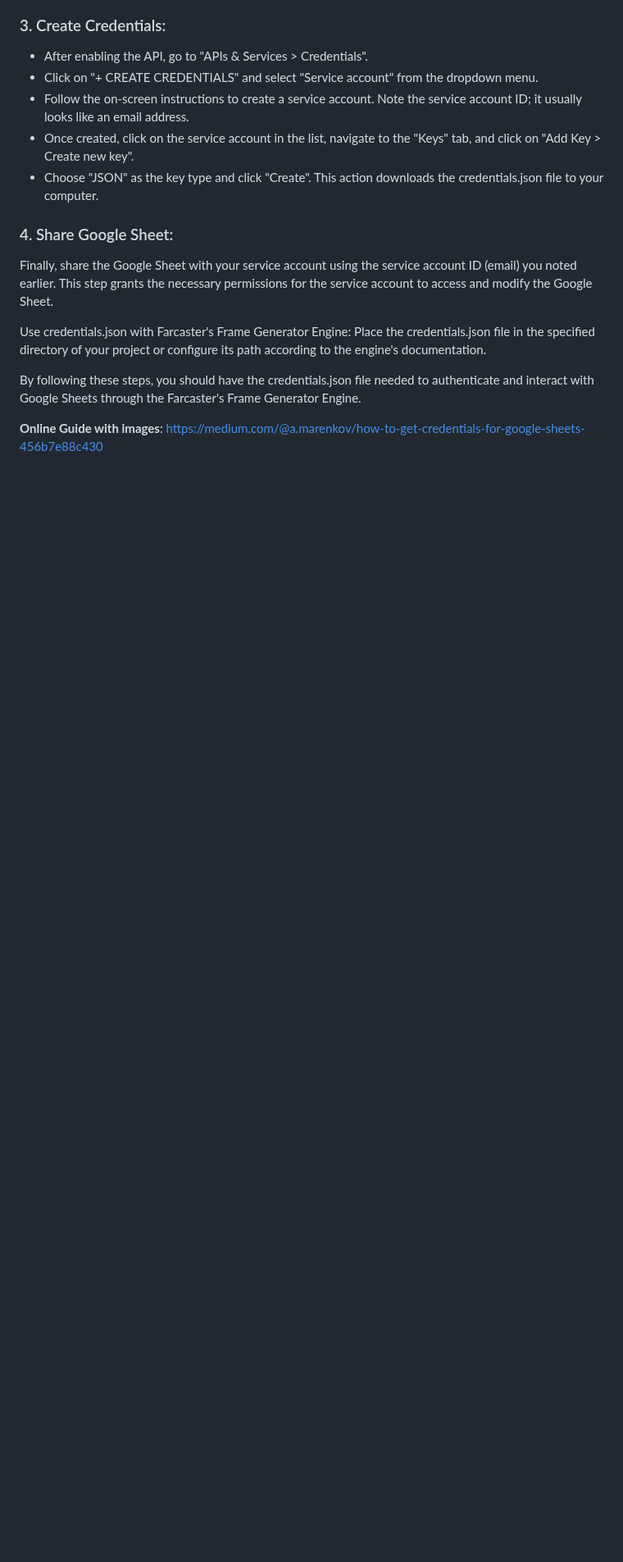
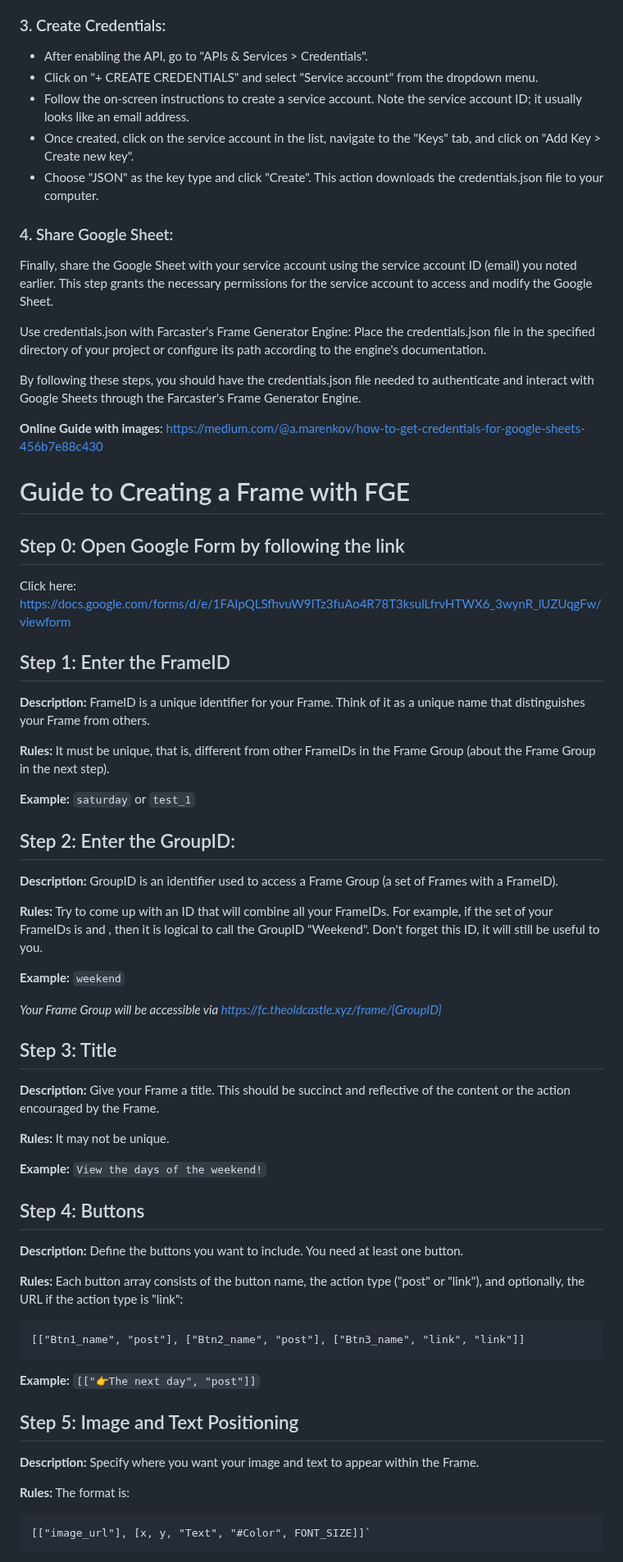
Before and after one commit to The-Old-Castle-Defense/FGE, a Markdown page: README.md, the part around one of its changes. Shown at 82% size. Rendered like a GitHub page; blank space fills up the shorter version.

````diff
--- a/README.md
+++ b/README.md
@@ -52,3 +52,50 @@ Use credentials.json with Farcaster's Frame Generator Engine: Place the credenti
 By following these steps, you should have the credentials.json file needed to authenticate and interact with Google Sheets through the Farcaster's Frame Generator Engine.
 
 **Online Guide with images**: https://medium.com/@a.marenkov/how-to-get-credentials-for-google-sheets-456b7e88c430
+
+# Guide to Creating a Frame with FGE
+
+## Step 0: Open Google Form by following the link
+Click here: https://docs.google.com/forms/d/e/1FAIpQLSfhvuW9ITz3fuAo4R78T3ksulLfrvHTWX6_3wynR_lUZUqgFw/viewform
+
+## Step 1: Enter the FrameID
+**Description:** FrameID is a unique identifier for your Frame. Think of it as a unique name that distinguishes your Frame from others.
+
+**Rules:** It must be unique, that is, different from other FrameIDs in the Frame Group (about the Frame Group in the next step).
+
+**Example:** `saturday` or `test_1`
+
+## Step 2: Enter the GroupID:
+**Description:** GroupID is an identifier used to access a Frame Group (a set of Frames with a FrameID).
+
+**Rules:** Try to come up with an ID that will combine all your FrameIDs. For example, if the set of your FrameIDs is <Saturday> and <Sunday>, then it is logical to call the GroupID "Weekend". Don't forget this ID, it will still be useful to you.
+
+**Example:** `weekend`
+
+_Your Frame Group will be accessible via https://fc.theoldcastle.xyz/frame/{GroupID}_
+
+## Step 3: Title
+**Description:** Give your Frame a title. This should be succinct and reflective of the content or the action encouraged by the Frame.
+
+**Rules:** It may not be unique.
+
+**Example:** `View the days of the weekend!`
+
+## Step 4: Buttons
+**Description:** Define the buttons you want to include. You need at least one button.
+
+**Rules:** Each button array consists of the button name, the action type ("post" or "link"), and optionally, the URL if the action type is "link":
+```
+[["Btn1_name", "post"], ["Btn2_name", "post"], ["Btn3_name", "link", "link"]]
+```
+
+**Example:** `[["👉The next day", "post"]]`
+
+## Step 5: Image and Text Positioning
+**Description:** Specify where you want your image and text to appear within the Frame.
+
+**Rules:** The format is:
+```
+[["image_url"], [x, y, "Text", "#Color", FONT_SIZE]]`
+```
+
````
Also changed, not shown: other parts of README.md (+29 -0 lines).
